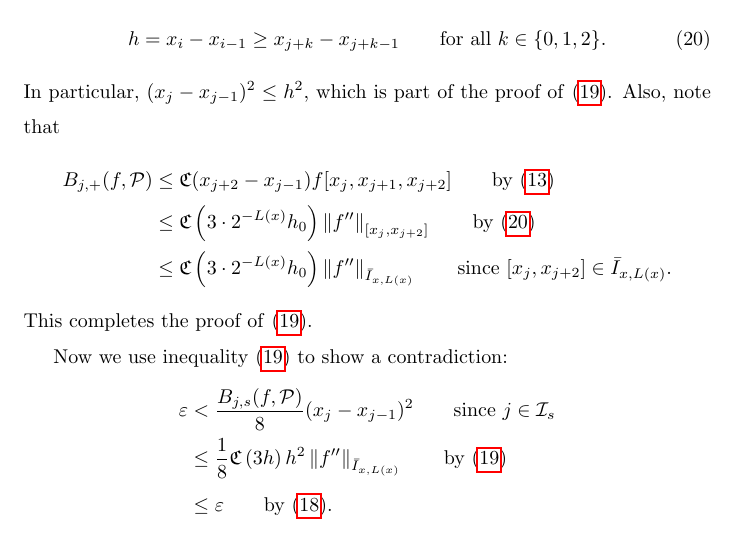
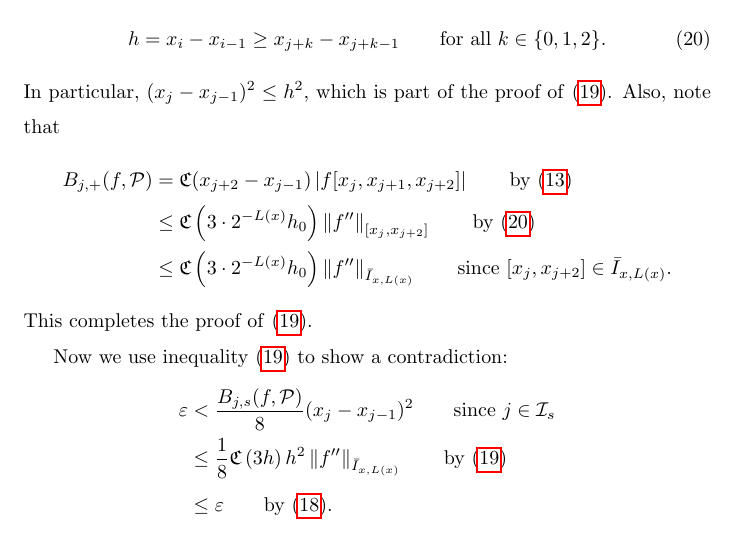
Before and after one commit to xtong5/LocalAdaptiveAppxOpt, a LaTeX paper (TraubMemorialPaper.tex): part of page 16 of 36, cut so that both start at the same text. Compiled offline with pdfLaTeX.

Commit message:
another typo

```diff
--- a/TraubMemorialPaper.tex
+++ b/TraubMemorialPaper.tex
@@ -755,7 +755,7 @@ In particular, $(x_j-x_{j-1})^2 \le h^2$, which is part of the proof of
 \eqref{Blenorm}. Also, note that
   \begin{align*}
   B_{j,+}(f,\cp)
-  & \le \fC(x_{j+2}-x_{j-1})f[x_{j},x_{j+1},x_{j+2}] \qquad \text{by}~\eqref{bpdef} \\
+  & = \fC(x_{j+2}-x_{j-1}) \abs{f[x_{j},x_{j+1},x_{j+2}]} \qquad \text{by}~\eqref{bpdef} \\
   %\text{since } x_{i}-x_{i-1} \ge x_{j}-x_{j-1}, j=i+1,i+2 \ \ \
   &\le  \fC\left(3\cdot2^{-L(x)}h_0\right) \norm[{[x_{j},x_{j+2}]}]{f''} \qquad \text{by}~\eqref{conditionone} \\
   & \le   \fC\left(3\cdot2^{-L(x)}h_0\right)  \norm[\bar{I}_{x,L(x)}]{f''}  \qquad \text{since}~[x_{j},x_{j+2}] \in \bar{I}_{x,L(x)} .
```
